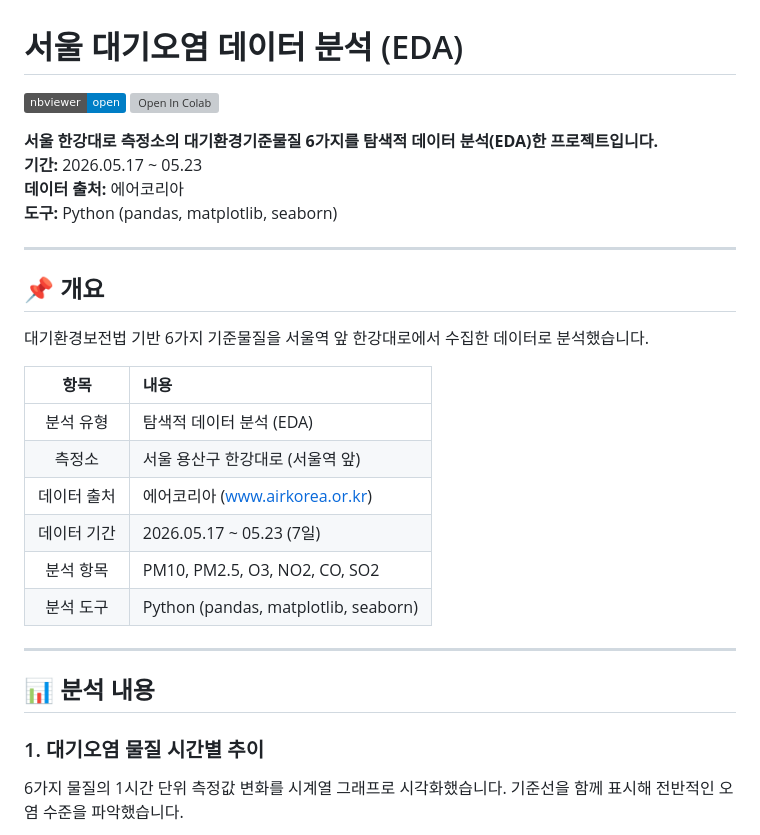
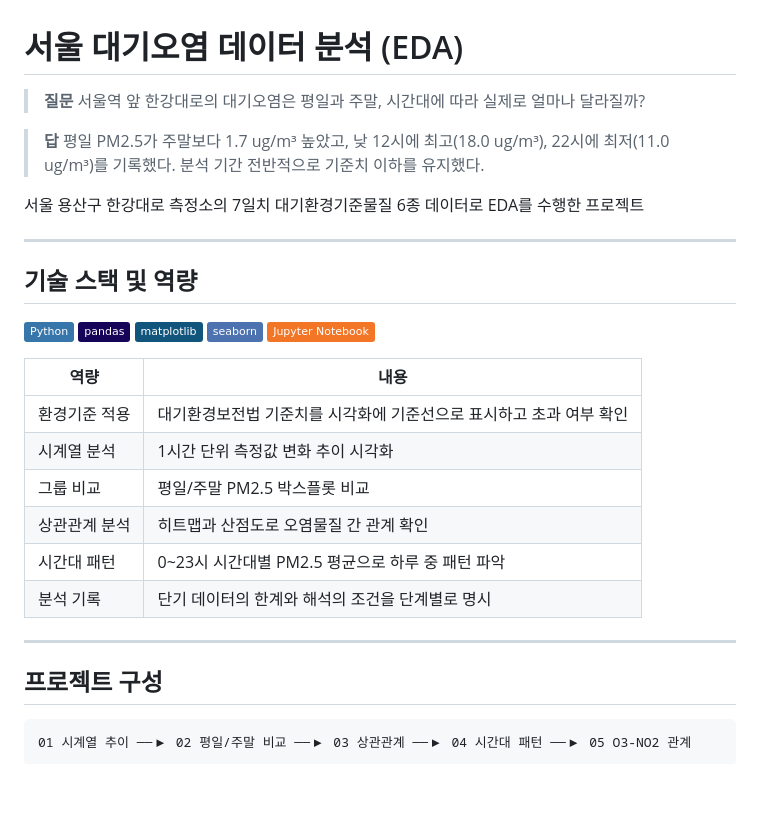
Before and after one commit to Jenny5789/dev-logs, a Markdown page: air-analysis/README.md, the part around one of its changes. Rendered like a GitHub page; badges without logos; blank space fills up the shorter version; grey boxes are pictures that could not be loaded.

````diff
--- a/air-analysis/README.md
+++ b/air-analysis/README.md
@@ -1,31 +1,35 @@
 # 서울 대기오염 데이터 분석 (EDA)
 
-[![nbviewer](https://img.shields.io/badge/nbviewer-open-blue)](https://nbviewer.org/github/Jenny5789/dev-logs/blob/main/air-analysis/air_analysis.ipynb)
-[![Open In Colab](https://colab.research.google.com/assets/colab-badge.svg)](https://colab.research.google.com/github/Jenny5789/dev-logs/blob/main/air-analysis/air_analysis.ipynb)
+> **질문** 서울역 앞 한강대로의 대기오염은 평일과 주말, 시간대에 따라 실제로 얼마나 달라질까?
 
-**서울 한강대로 측정소의 대기환경기준물질 6가지를 탐색적 데이터 분석(EDA)한 프로젝트입니다.**<br>
-**기간:** 2026.05.17 ~ 05.23 <br> **데이터 출처:** 에어코리아 <br> **도구:** Python (pandas, matplotlib, seaborn)
+> **답** 평일 PM2.5가 주말보다 1.7 ug/m³ 높았고, 낮 12시에 최고(18.0 ug/m³), 22시에 최저(11.0 ug/m³)를 기록했다. 분석 기간 전반적으로 기준치 이하를 유지했다.
+
+서울 용산구 한강대로 측정소의 7일치 대기환경기준물질 6종 데이터로 EDA를 수행한 프로젝트
 
 ---
 
-## 📌 개요
+## 기술 스택 및 역량
 
-대기환경보전법 기반 6가지 기준물질을 서울역 앞 한강대로에서 수집한 데이터로 분석했습니다.
+![Python](https://img.shields.io/badge/Python-3776AB?style=flat&logo=python&logoColor=white)
+![pandas](https://img.shields.io/badge/pandas-150458?style=flat&logo=pandas&logoColor=white)
+![matplotlib](https://img.shields.io/badge/matplotlib-11557c?style=flat&logo=matplotlib&logoColor=white)
+![seaborn](https://img.shields.io/badge/seaborn-4C72B0?style=flat&logo=python&logoColor=white)
+![Jupyter Notebook](https://img.shields.io/badge/Jupyter_Notebook-F37626?style=flat&logo=jupyter&logoColor=white)
 
-| 항목 | 내용 |
-|:----:|:-----|
-| 분석 유형 | 탐색적 데이터 분석 (EDA) |
-| 측정소 | 서울 용산구 한강대로 (서울역 앞) |
-| 데이터 출처 | 에어코리아 (www.airkorea.or.kr) |
-| 데이터 기간 | 2026.05.17 ~ 05.23 (7일) |
-| 분석 항목 | PM10, PM2.5, O3, NO2, CO, SO2 |
-| 분석 도구 | Python (pandas, matplotlib, seaborn) |
+| 역량 | 내용 |
+|------|------|
+| 환경기준 적용 | 대기환경보전법 기준치를 시각화에 기준선으로 표시하고 초과 여부 확인 |
+| 시계열 분석 | 1시간 단위 측정값 변화 추이 시각화 |
+| 그룹 비교 | 평일/주말 PM2.5 박스플롯 비교 |
+| 상관관계 분석 | 히트맵과 산점도로 오염물질 간 관계 확인 |
+| 시간대 패턴 | 0~23시 시간대별 PM2.5 평균으로 하루 중 패턴 파악 |
+| 분석 기록 | 단기 데이터의 한계와 해석의 조건을 단계별로 명시 |
 
 ---
 
-## 📊 분석 내용
+## 프로젝트 구성
 
-### 1. 대기오염 물질 시간별 추이
-6가지 물질의 1시간 단위 측정값 변화를 시계열 그래프로 시각화했습니다.
-기준선을 함께 표시해 전반적인 오염 수준을 파악했습니다.
+```
+01 시계열 추이 ──▶ 02 평일/주말 비교 ──▶ 03 상관관계 ──▶ 04 시간대 패턴 ──▶ 05 O3-NO2 관계
+```
 
````
Also changed, not shown: other parts of air-analysis/README.md (+114 -61 lines).
